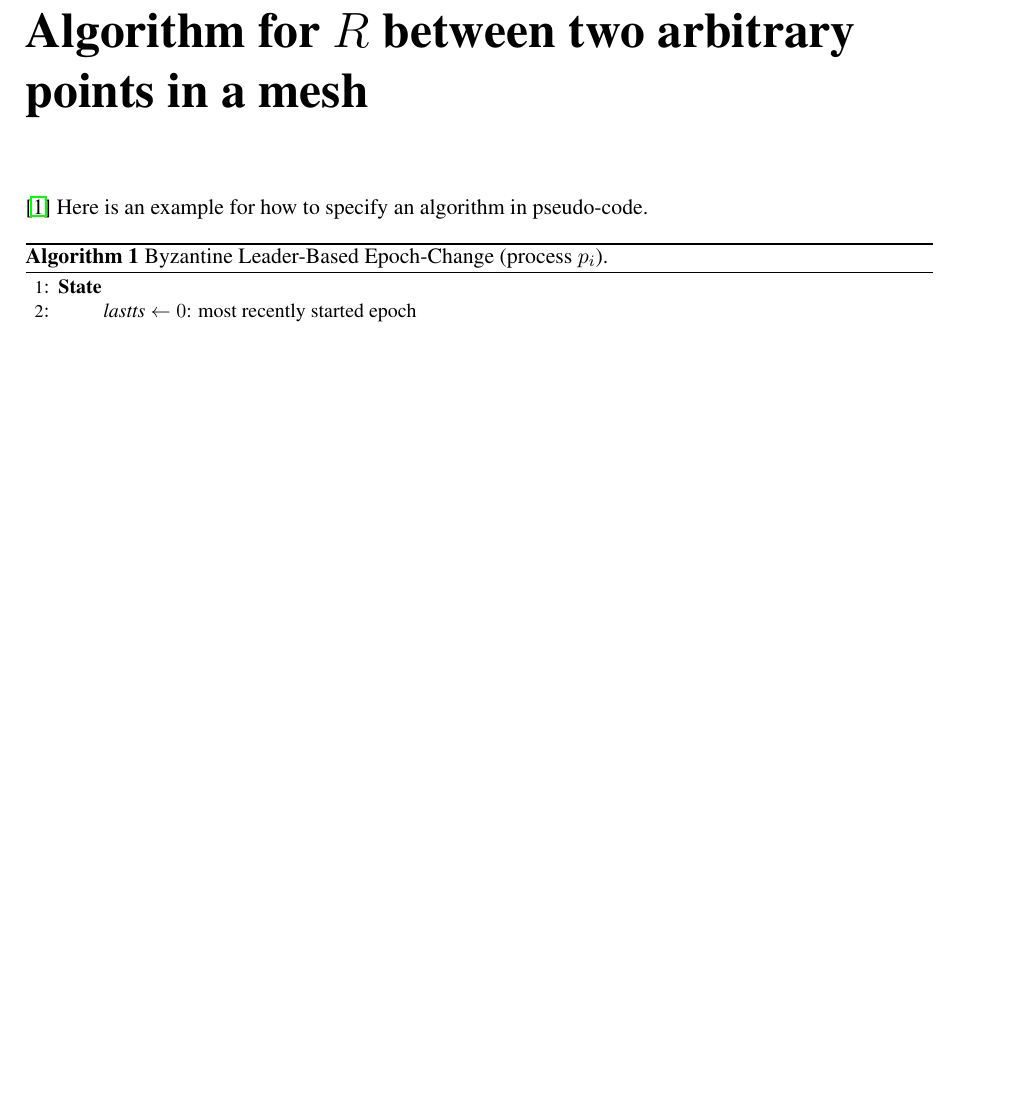
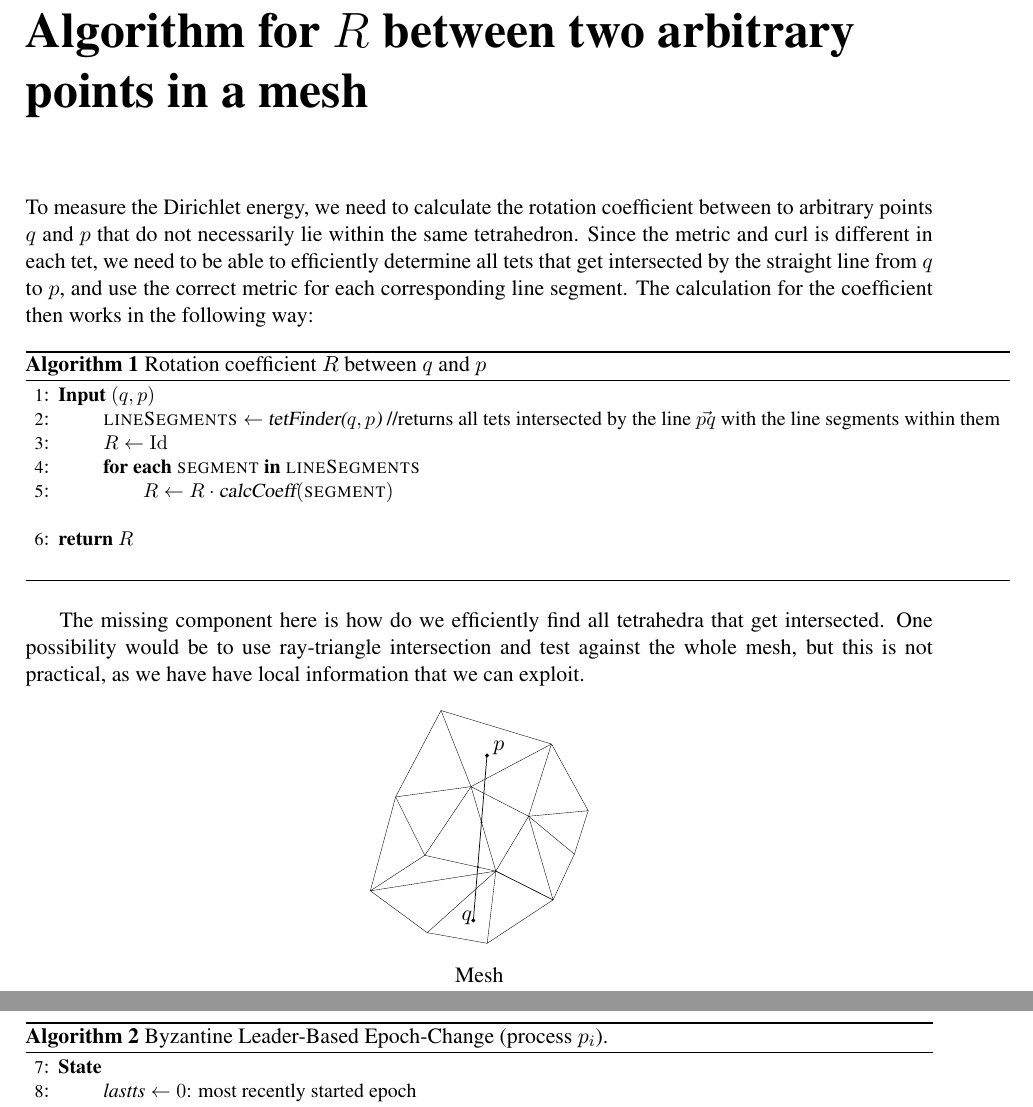
Before and after one commit to brateboi/Bachelorthesis, a LaTeX thesis (bsc-thesis/thesis.tex, which reads bsc-thesis/chapter5/chapter5.tex): part of page 19 of 27 before the commit and two parts of pages 19 and 20 of 27 after it, the two joined at a grey line, cut so that both start at the same text, the shorter picture padded with empty space. Compiled offline with pdfLaTeX.

Commit message:
example figure

```diff
--- a/bsc-thesis/chapter5/chapter5.tex
+++ b/bsc-thesis/chapter5/chapter5.tex
@@ -1,10 +1,5 @@
 \documentclass[../thesis.tex]{subfiles}
 \begin{document}
-
-
-\chapter{Algorithm for $R$ between two arbitrary points in a mesh}
-\cite{Fang23}
-Here is an example for how to specify an algorithm in pseudo-code.
 
 % These macros are only used for the pseudo-code example.
 \newcommand{\str}[1]{\textsc{#1}}
@@ -26,6 +21,42 @@ Here is an example for how to specify an algorithm in pseudo-code.
 \newcommand{\CK}{\ensuremath{\mathcal{K}}\xspace}
 \newcommand{\CP}{\ensuremath{\mathcal{P}}\xspace}
 \newcommand{\CQ}{\ensuremath{\mathcal{Q}}\xspace}
+
+\chapter{Algorithm for $R$ between two arbitrary points in a mesh}
+To measure the Dirichlet energy, we need to calculate the rotation coefficient
+between to arbitrary points $q$ and $p$ that do not necessarily lie within the same
+tetrahedron. Since the metric and curl is different in each tet, we need to be
+able to efficiently determine all tets that get intersected by the straight
+line from $q$ to $p$, and use the correct metric for each corresponding
+line segment.
+The calculation for the coefficient then works in the following way:
+\begin{algo*}
+  \vbox{
+    \small
+    \begin{numbertabbing}
+      xxxx\=xxxx\=xxxx\=xxxx\=xxxx\=xxxx\=MMMMMMMMMMMMMMMMMMM\=\kill
+      \textbf{Input} $(q,p)$ \label{}\\
+      \> $\str{lineSegments} \gets$ $\op{tetFinder($q,p$)}$ //returns all tets intersected by the line $\Vec{pq}$ with the line segments within them \label{}\\
+      \> $R \gets \Id$ \label{}\\
+      \> \textbf{for each} $\str{segment}$ \textbf{in} $\str{lineSegments}$ \label{}\\
+      \> \> $R \gets R \cdot \op{calcCoeff}(\str{segment})$ \label{}\\
+      \\
+      \textbf{return} $R$ \label{}
+    \end{numbertabbing}
+  }
+  \caption{Rotation coefficient $R$ between $q$ and $p$}
+\end{algo*}
+
+The missing component here is how do we efficiently find all tetrahedra
+that get intersected. One possibility would be to use ray-triangle intersection and
+test against the whole mesh, but this is not practical, as we have have local information
+that we can exploit.
+\begin{figure}[htb]
+  \centering
+  \def\svgwidth{10em}
+  \input{figures/illustration.pdf_tex}
+  \caption*{Mesh}
+\end{figure}
 
 
 \begin{algo*}
--- a/bsc-thesis/thesis.tex
+++ b/bsc-thesis/thesis.tex
@@ -46,3 +53,8 @@
+\newcommand{\incfig}[2][1]{%
+    \def\svgwidth{#1\columnwidth}
+    \import{./figures/}{#2.pdf_tex}
+}
+\pdfsuppresswarningpagegroup=1
 
 
 \begin{document}
```
Also changed, not shown: bsc-thesis/chapter5/chapter5.pdf, bsc-thesis/chapter5/figures/illustration.pdf (added), bsc-thesis/chapter5/figures/illustration.pdf_tex (added), bsc-thesis/chapter5/figures/illustration.svg (added), bsc-thesis/thesis.pdf, bsc-thesis/thesis.tex (7 more changed lines).
